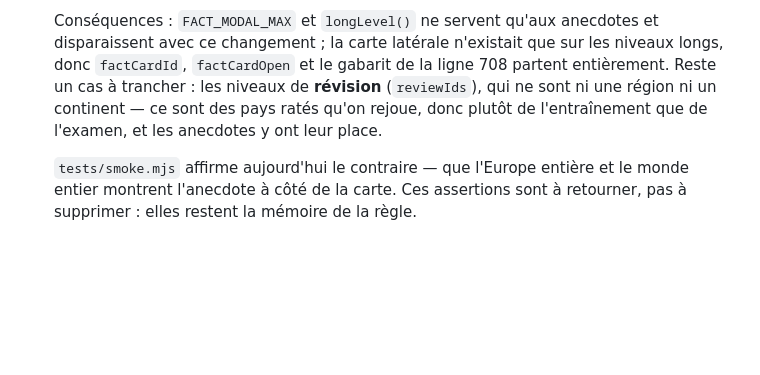
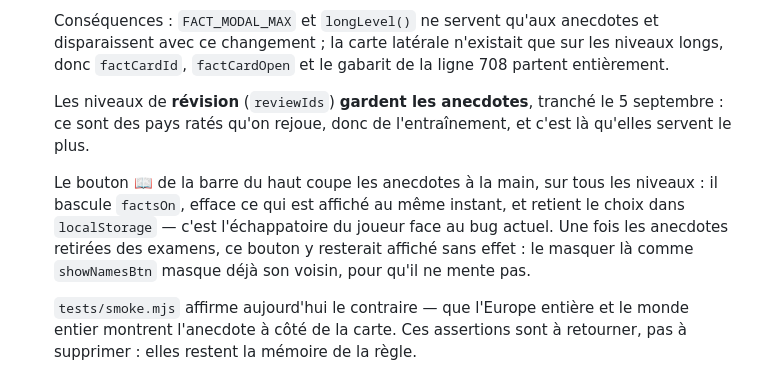
Before and after one commit to krbone14/world-capitals-game, a Markdown page: passation.md, the part around the change. Drawn GitHub-style; blank space fills up the shorter version.

Commit message:
Keep anecdotes in the revision levels, and mind the 📖 button
Revision levels replay the countries a player got wrong, so they are practice
rather than a final, and an anecdote is worth most on exactly those countries.

Also notes that the manual switch already covers every level and clears what is
on screen as it goes — which is the way out of the current bug — and that once
the finals lose their anecdotes the button would sit there doing nothing, so it
should be hidden the way showNamesBtn already hides its neighbour.

Co-Authored-By: Claude Opus 5 <noreply@anthropic.com>

```diff
--- a/passation.md
+++ b/passation.md
@@ -227,10 +227,18 @@ L'argument est déjà constitué — quatre retours, quatre corrections livrées
    Conséquences : `FACT_MODAL_MAX` et `longLevel()` ne servent qu'aux anecdotes
    et disparaissent avec ce changement ; la carte latérale n'existait que sur les
    niveaux longs, donc `factCardId`, `factCardOpen` et le gabarit de la ligne 708
-   partent entièrement. Reste un cas à trancher : les niveaux de **révision**
-   (`reviewIds`), qui ne sont ni une région ni un continent — ce sont des pays
-   ratés qu'on rejoue, donc plutôt de l'entraînement que de l'examen, et les
-   anecdotes y ont leur place.
+   partent entièrement.
+
+   Les niveaux de **révision** (`reviewIds`) **gardent les anecdotes**, tranché
+   le 5 septembre : ce sont des pays ratés qu'on rejoue, donc de l'entraînement,
+   et c'est là qu'elles servent le plus.
+
+   Le bouton 📖 de la barre du haut coupe les anecdotes à la main, sur tous les
+   niveaux : il bascule `factsOn`, efface ce qui est affiché au même instant, et
+   retient le choix dans `localStorage` — c'est l'échappatoire du joueur face au
+   bug actuel. Une fois les anecdotes retirées des examens, ce bouton y resterait
+   affiché sans effet : le masquer là comme `showNamesBtn` masque déjà son
+   voisin, pour qu'il ne mente pas.
 
    `tests/smoke.mjs` affirme aujourd'hui le contraire — que l'Europe entière et
    le monde entier montrent l'anecdote à côté de la carte. Ces assertions sont à
```
